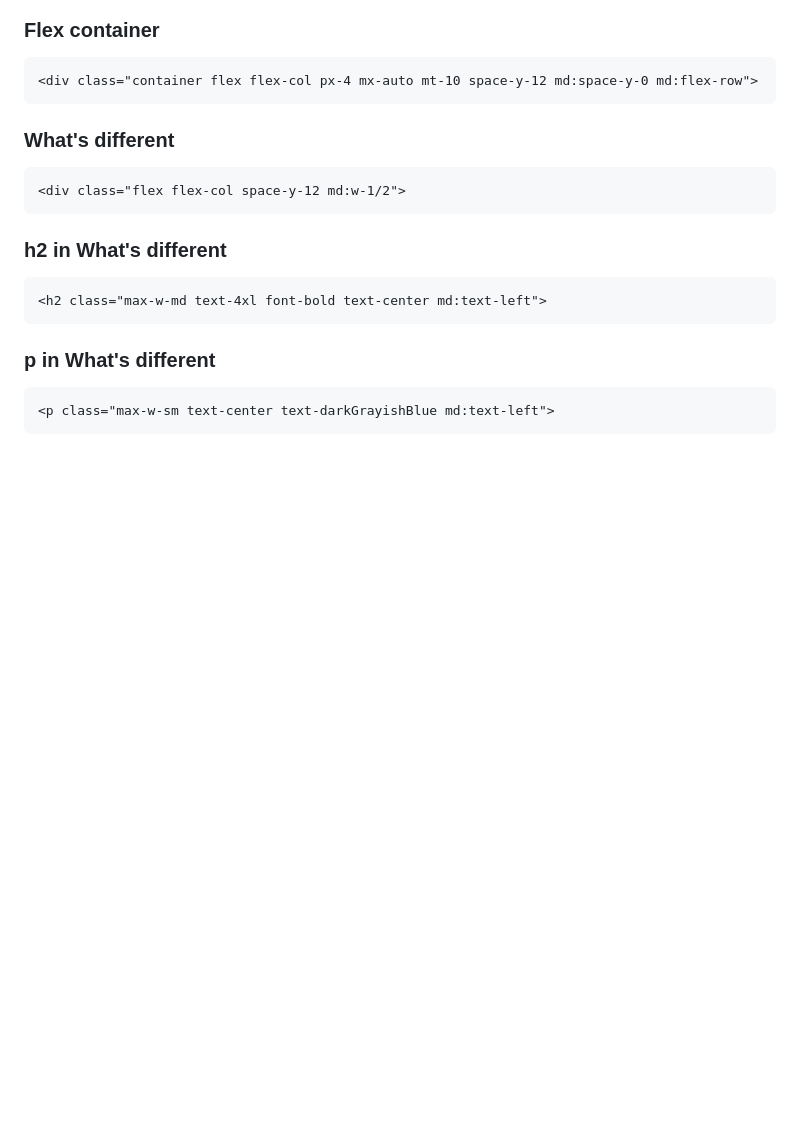
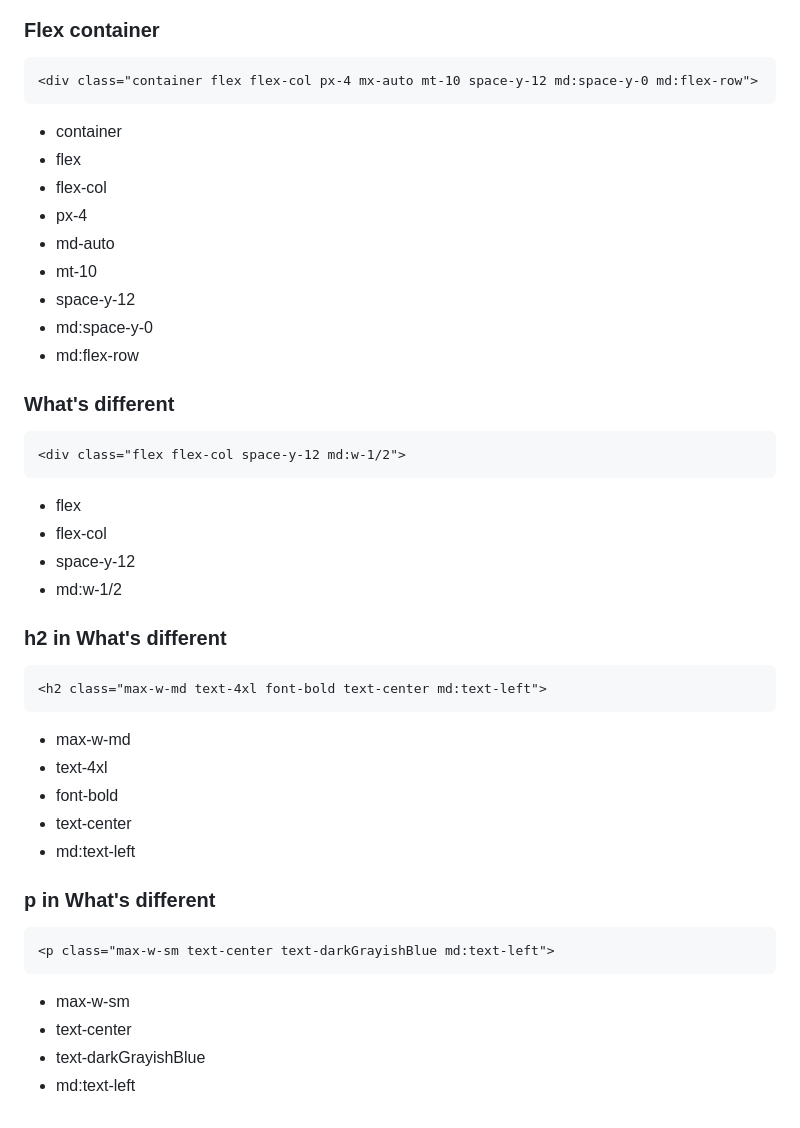
Before and after one commit to vishalicious213/tw-splashboard, a Markdown page: build-notes.md, the part around the change. GitHub-like rendering; blank space fills up the shorter version.

Commit message:
updated build-notes.md tailwind classes for left side of features section

````diff
--- a/build-notes.md
+++ b/build-notes.md
@@ -124,11 +124,26 @@
 <div class="container flex flex-col px-4 mx-auto mt-10 space-y-12 md:space-y-0 md:flex-row">
 ```
 
+- container
+- flex
+- flex-col
+- px-4
+- md-auto
+- mt-10
+- space-y-12
+- md:space-y-0
+- md:flex-row
+
 ### What's different
 
 ```html
 <div class="flex flex-col space-y-12 md:w-1/2">
 ```
+
+- flex
+- flex-col
+- space-y-12
+- md:w-1/2
 
 ### h2 in What's different
 
@@ -136,8 +151,19 @@
 <h2 class="max-w-md text-4xl font-bold text-center md:text-left">
 ```
 
+- max-w-md
+- text-4xl
+- font-bold
+- text-center
+- md:text-left
+
 ### p in What's different
 
 ```html
 <p class="max-w-sm text-center text-darkGrayishBlue md:text-left">
 ```
+
+- max-w-sm
+- text-center
+- text-darkGrayishBlue
+- md:text-left
````
